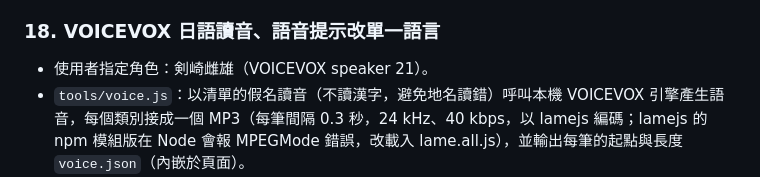
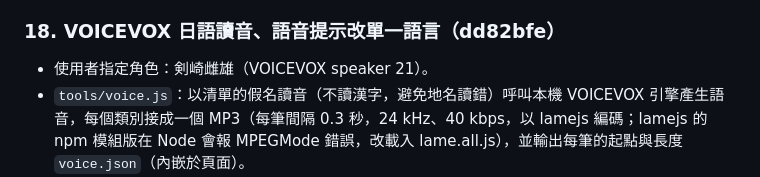
Before and after one commit to OwOddddd/japan-terrain-map, a Markdown page: docs/開發紀錄.md, the part around the change. Rendered like a GitHub page.

Commit message:
開發紀錄：第 18 輪 commit 編號
Co-Authored-By: Claude Opus 5.5 <noreply@anthropic.com>

```diff
--- a/docs/開發紀錄.md
+++ b/docs/開發紀錄.md
@@ -106,7 +106,7 @@ https://github.com/OwOddddd/japan-terrain-map/commits/main 查看或還原。
 - 7：起伏圖不再內嵌，改為 `relief.png`、`relief_gray.png` 勾選時才下載，再轉成 data URL 放進地圖（輸出圖片時才不會被瀏覽器擋掉）。index.html 1.71 MB → 1.08 MB，首次傳輸量預估約 711 KB → 290 KB。限制：單獨存下 index.html 離線開啟時起伏圖無法載入（使用者接受）。
 - 8：找不到對應語言的語音時不再用其他語言的聲音念，改顯示雙語提示（日文介面附中文、中文介面附日文）。VOICEVOX 日語音檔需使用者先安裝 VOICEVOX，待進行。
 
-### 18. VOICEVOX 日語讀音、語音提示改單一語言
+### 18. VOICEVOX 日語讀音、語音提示改單一語言（dd82bfe）
 - 使用者指定角色：剣崎雌雄（VOICEVOX speaker 21）。
 - `tools/voice.js`：以清單的假名讀音（不讀漢字，避免地名讀錯）呼叫本機 VOICEVOX 引擎產生語音，每個類別接成一個 MP3（每筆間隔 0.3 秒，24 kHz、40 kbps，以 lamejs 編碼；lamejs 的 npm 模組版在 Node 會報 MPEGMode 錯誤，改載入 lame.all.js），並輸出每筆的起點與長度 `voice.json`（內嵌於頁面）。
 - 網頁：日文介面點地名時下載該類別的 MP3，以 Web Audio 播放對應片段；下載或解碼失敗時改用裝置語音。中文讀音仍用裝置語音。側欄底部標示「音声：VOICEVOX:剣崎雌雄」。
```
